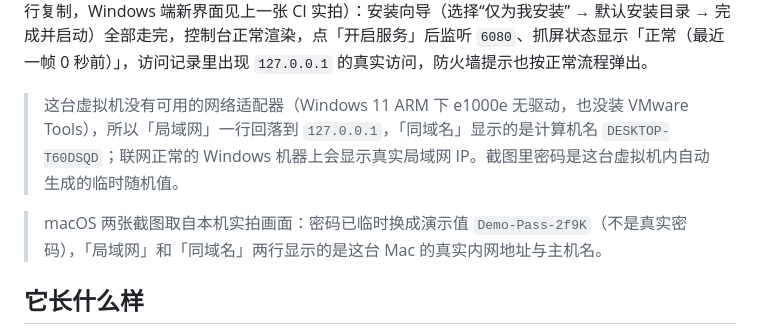
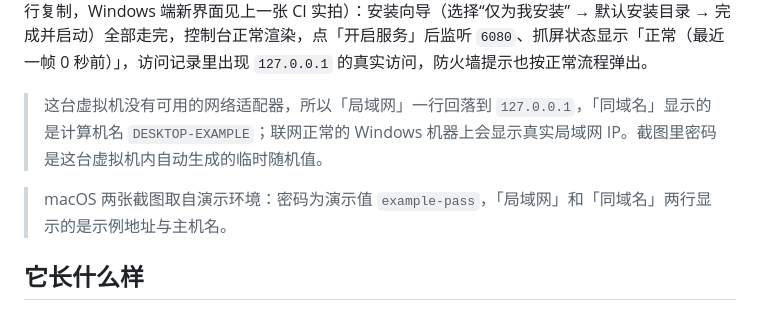
Before and after one commit to Forest0622/screen-listen-console, a Markdown page: README.md, the part around the change. GitHub-like rendering.

Commit message:
docs: 截图和README里的真实IP/主机名/密码全部替换为example示例值

```diff
--- a/README.md
+++ b/README.md
@@ -44,9 +44,9 @@ Windows 11 真机验证（原生 ARM64 虚拟机，不是 CI）：
 
 上面这张是 **v1.2.0 时期**在 VMware Fusion 里装的一台原生 **Windows 11（ARM64，系统版本 10.0.26300.9457）** 上用 `ScreenListenConsoleSetup-1.2.0.exe`（20,418,925 字节，与那份 Release 附件同一份文件）实拍的（当时「设备访问地址」还是三行合并布局；v1.3.0 起改成五行逐行复制，Windows 端新界面见上一张 CI 实拍）：安装向导（选择“仅为我安装” → 默认安装目录 → 完成并启动）全部走完，控制台正常渲染，点「开启服务」后监听 `6080`、抓屏状态显示「正常（最近一帧 0 秒前）」，访问记录里出现 `127.0.0.1` 的真实访问，防火墙提示也按正常流程弹出。
 
-> 这台虚拟机没有可用的网络适配器（Windows 11 ARM 下 e1000e 无驱动，也没装 VMware Tools），所以「局域网」一行回落到 `127.0.0.1`，「同域名」显示的是计算机名 `DESKTOP-T60DSQD`；联网正常的 Windows 机器上会显示真实局域网 IP。截图里密码是这台虚拟机内自动生成的临时随机值。
+> 这台虚拟机没有可用的网络适配器，所以「局域网」一行回落到 `127.0.0.1`，「同域名」显示的是计算机名 `DESKTOP-EXAMPLE`；联网正常的 Windows 机器上会显示真实局域网 IP。截图里密码是这台虚拟机内自动生成的临时随机值。
 
-> macOS 两张截图取自本机实拍画面：密码已临时换成演示值 `Demo-Pass-2f9K`（不是真实密码），「局域网」和「同域名」两行显示的是这台 Mac 的真实内网地址与主机名。
+> macOS 两张截图取自演示环境：密码为演示值 `example-pass`，「局域网」和「同域名」两行显示的是示例地址与主机名。
 
 ## 它长什么样
 
```
Also changed, not shown: docs/images/ui-main.png, docs/images/ui-password.png, docs/images/windows-main.png, docs/images/windows11-arm.png.
